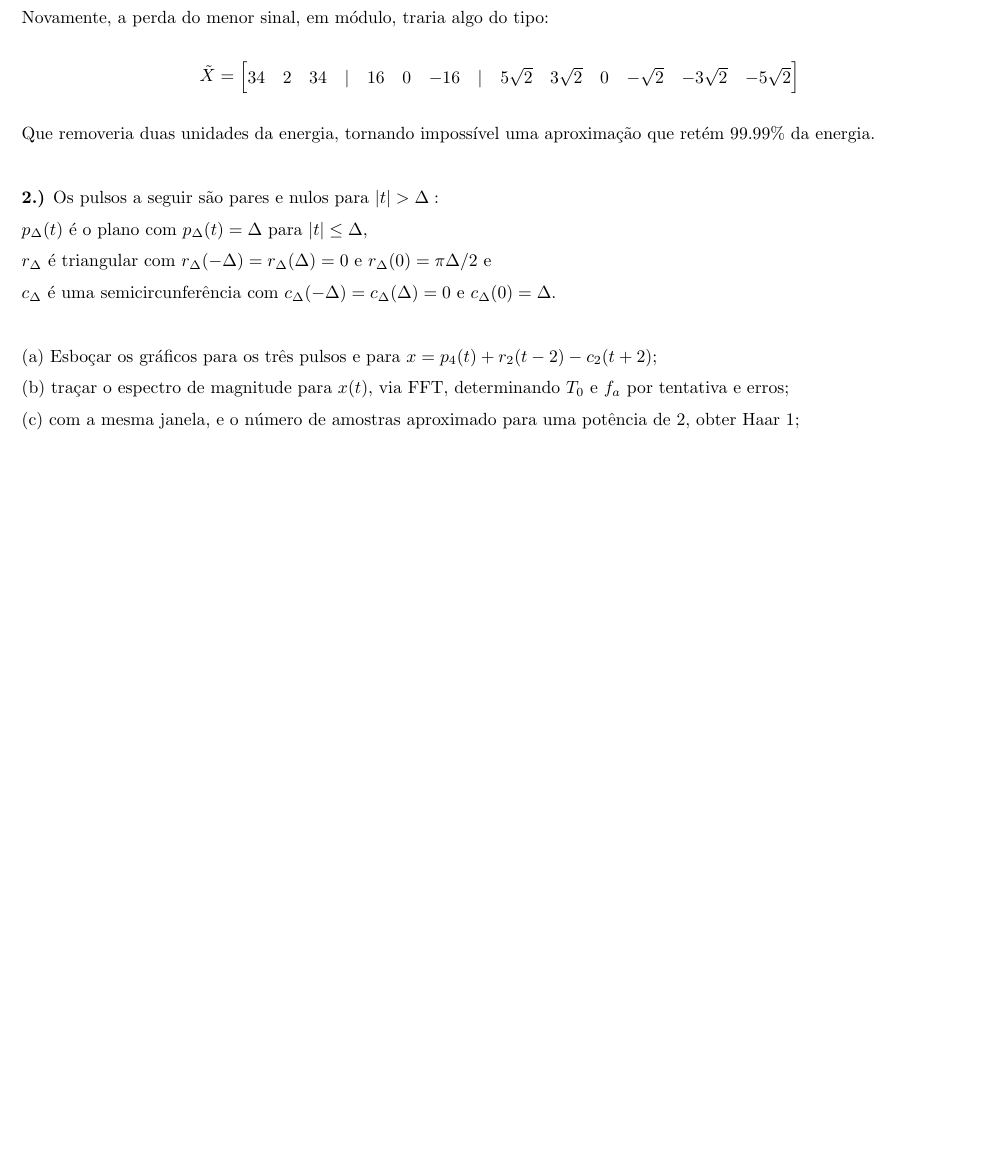
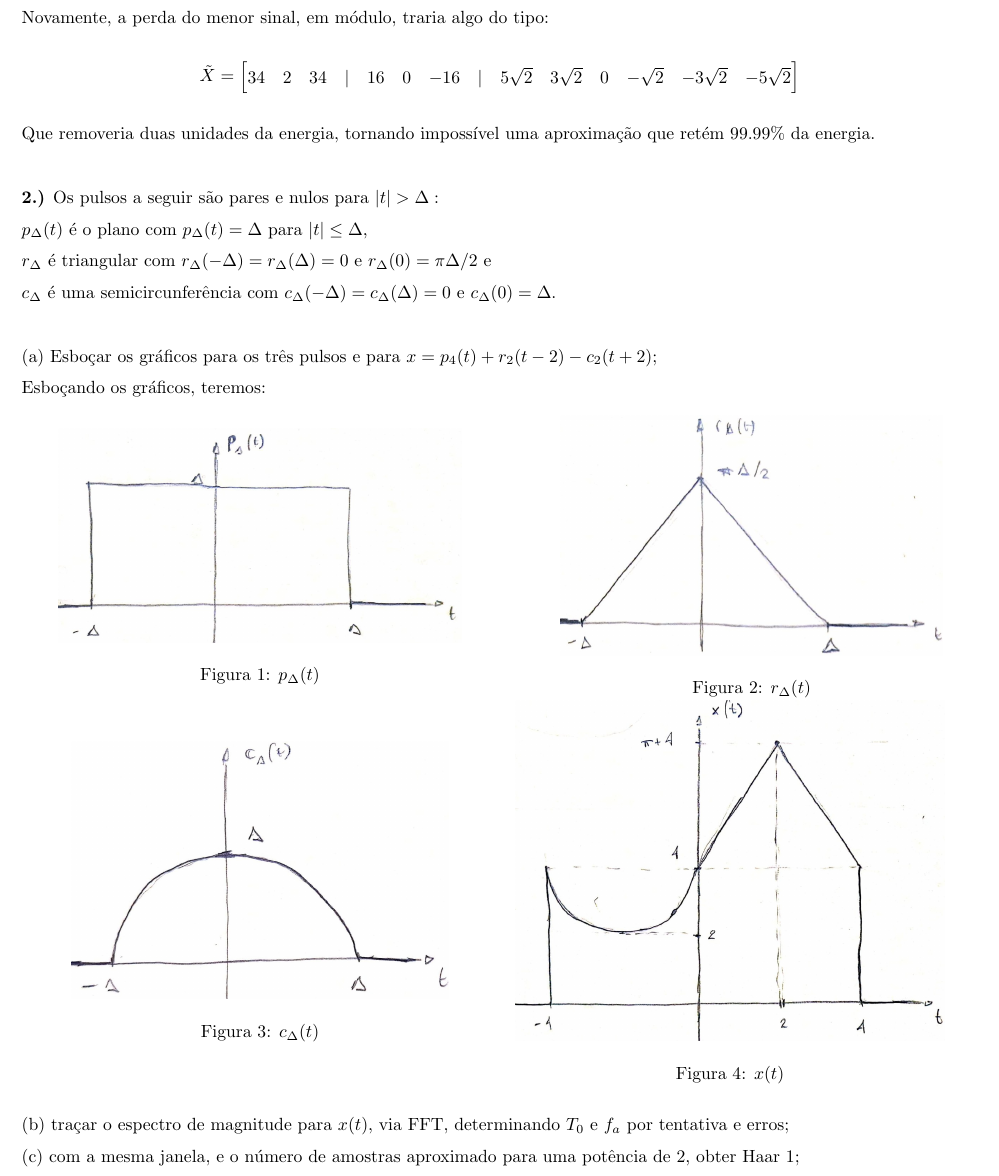
Before and after one commit to mhscardoso/Sig.Sistems, a LaTeX document (Trabalho 7/Trabalho7.tex): part of page 4 of 4 before the commit and part of page 4 of 5 after it, cut so that both start at the same text, the shorter picture padded with empty space. Compiled offline with pdfLaTeX.

Commit message:
work 7 - 2 a)

```diff
--- a/Trabalho 7/Trabalho7.tex
+++ b/Trabalho 7/Trabalho7.tex
@@ -215,6 +215,30 @@ $c_{\Delta}$ é uma semicircunferência com $c_{\Delta}(-\Delta) = c_{\Delta}(\D
 
 (a) Esboçar os gráficos para os três pulsos e para $x = p_4(t) + r_2(t - 2) - c_2(t + 2)$;
 
+Esboçando os gráficos, teremos:
+\begin{figure}[h]
+    \begin{minipage}{9.5cm}
+        \includegraphics[scale=0.2]{questao2a1.jpeg}
+        \centering
+        \caption{$p_{\Delta}(t)$}
+    \end{minipage}
+    \begin{minipage}{9cm}
+        \includegraphics[scale=0.2]{questao2a2.jpeg}
+        \centering
+        \caption{$r_{\Delta}(t)$}
+    \end{minipage}
+    \begin{minipage}{9.5cm}
+        \includegraphics[scale=0.2]{questao2a3.jpeg}
+        \centering
+        \caption{$c_{\Delta}(t)$}
+    \end{minipage}
+    \begin{minipage}{9cm}
+        \includegraphics[scale=0.2]{questao2a4.jpeg}
+        \centering
+        \caption{$x(t)$}
+    \end{minipage}
+\end{figure}
+
 (b) traçar o espectro de magnitude para $x(t)$, via FFT, determinando $T_0$ e $f_a$ por tentativa e erros;
 
 (c) com a mesma janela, e o número de amostras aproximado para uma potência de 2, obter Haar 1;
```
Also changed, not shown: Trabalho 7/Trabalho7.pdf, Trabalho 7/images/questao2a1.jpeg (added), Trabalho 7/images/questao2a2.jpeg (added), Trabalho 7/images/questao2a3.jpeg (added), Trabalho 7/images/questao2a4.jpeg (added), 1 other file.
